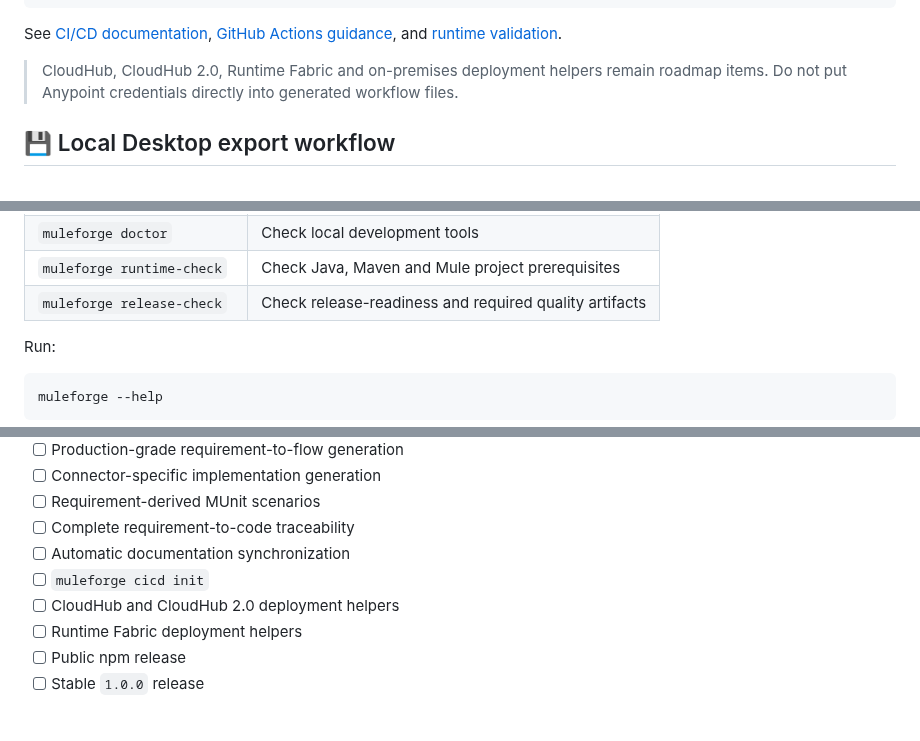
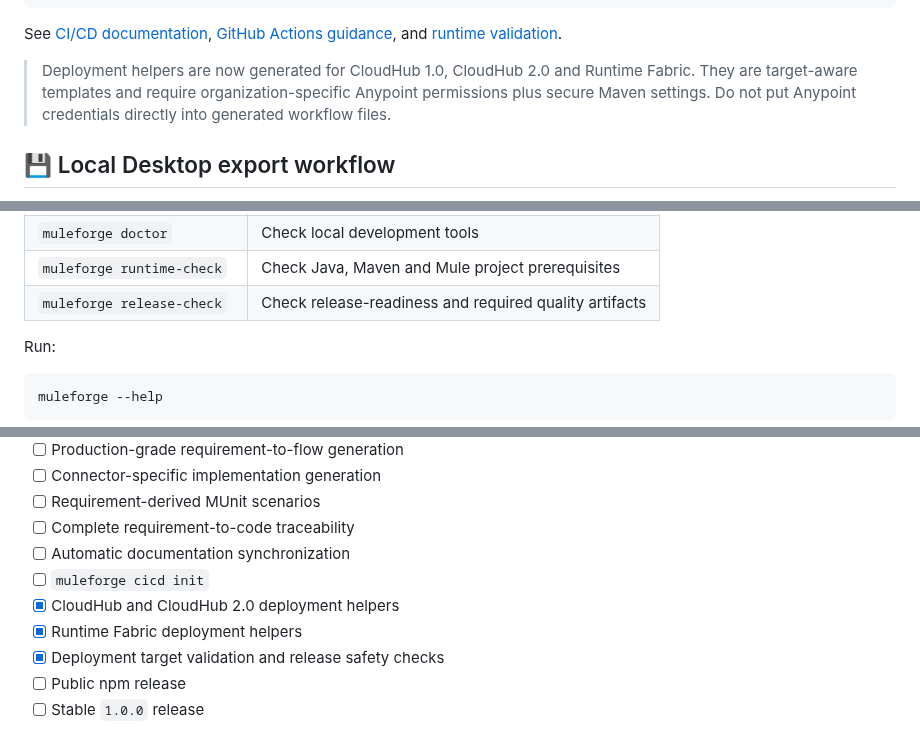
Before and after one commit to Narsing-s/muleforge, a Markdown page: README.md, 3 parts joined by grey strips. Rendered like a GitHub page.

Commit message:
docs: update deployment capabilities and roadmap

```diff
--- a/README.md
+++ b/README.md
@@ -162,7 +162,7 @@ PROD approval
 
 See [CI/CD documentation](docs/cicd/README.md), [GitHub Actions guidance](docs/cicd/github-actions.md), and [runtime validation](docs/cicd/runtime-validation.md).
 
-> CloudHub, CloudHub 2.0, Runtime Fabric and on-premises deployment helpers remain roadmap items. Do not put Anypoint credentials directly into generated workflow files.
+> Deployment helpers are now generated for CloudHub 1.0, CloudHub 2.0 and Runtime Fabric. They are target-aware templates and require organization-specific Anypoint permissions plus secure Maven settings. Do not put Anypoint credentials directly into generated workflow files.
 
 ## 💾 Local Desktop export workflow
 
@@ -185,7 +185,7 @@ This is intentionally local: no generated project is uploaded to a remote servic
 | `muleforge clean` | Clean Maven output |
 | `muleforge doctor` | Check local development tools |
 | `muleforge runtime-check` | Check Java, Maven and Mule project prerequisites |
-| `muleforge release-check` | Check release-readiness and required quality artifacts |
+| `muleforge release-check` | Check release-readiness and required quality artifacts |\n| `muleforge deployment-check` | Validate deployment target and release settings |
 
 Run:
 
@@ -325,8 +325,9 @@ When adding a feature, update the implementation, tests and user documentation t
 - [ ] Complete requirement-to-code traceability
 - [ ] Automatic documentation synchronization
 - [ ] `muleforge cicd init`
-- [ ] CloudHub and CloudHub 2.0 deployment helpers
-- [ ] Runtime Fabric deployment helpers
+- [x] CloudHub and CloudHub 2.0 deployment helpers
+- [x] Runtime Fabric deployment helpers
+- [x] Deployment target validation and release safety checks
 - [ ] Public npm release
 - [ ] Stable `1.0.0` release
 
```
